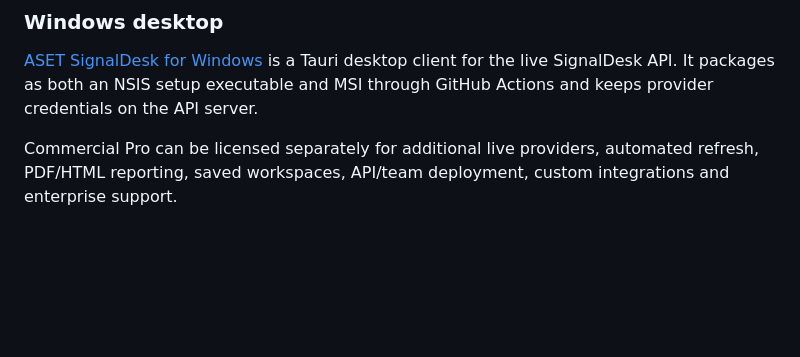
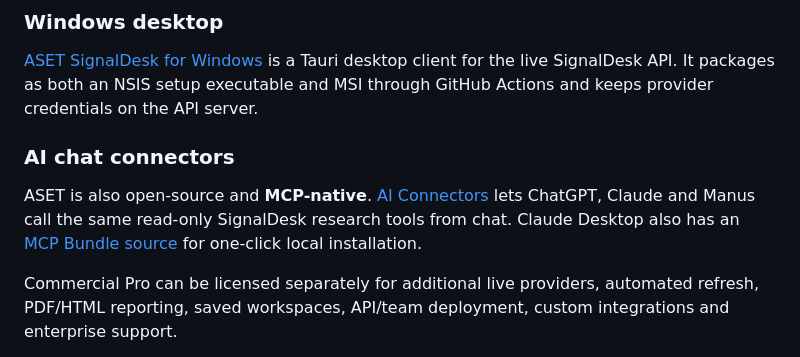
Before and after one commit to artclass11/ASET, a Markdown page: README.md, the part around the change. GitHub-like rendering; blank space fills up the shorter version.

Commit message:
Document open-source AI chat connectors

```diff
--- a/README.md
+++ b/README.md
@@ -33,6 +33,10 @@ The open core includes CSV validation, net margin, income growth, average suppli
 ### Windows desktop
 
 [ASET SignalDesk for Windows](apps/windows-signaldesk/) is a Tauri desktop client for the live SignalDesk API. It packages as both an NSIS setup executable and MSI through GitHub Actions and keeps provider credentials on the API server.
+
+### AI chat connectors
+
+ASET is also open-source and **MCP-native**. [AI Connectors](integrations/ai-connectors/) lets ChatGPT, Claude and Manus call the same read-only SignalDesk research tools from chat. Claude Desktop also has an [MCP Bundle source](integrations/claude-mcpb/) for one-click local installation.
 
 Commercial Pro can be licensed separately for additional live providers, automated refresh, PDF/HTML reporting, saved workspaces, API/team deployment, custom integrations and enterprise support.
 
```
